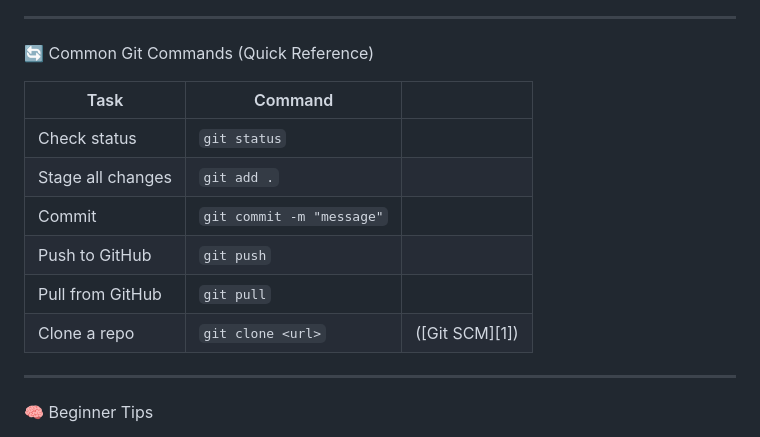
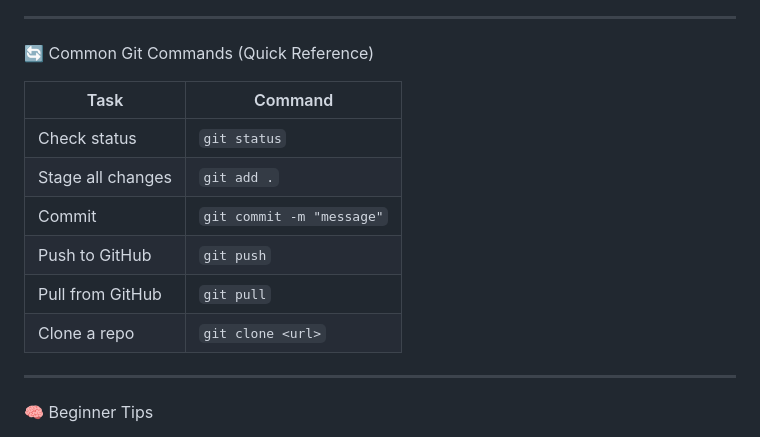
Before and after one commit to TomCruiseTorpedo/calgary-cursor-meetup-seed4noobs, a Markdown page: docs/GIT_GITHUB.md, the part around the change. Rendered like a GitHub page.

```diff
--- a/docs/GIT_GITHUB.md
+++ b/docs/GIT_GITHUB.md
@@ -128,14 +128,14 @@ Now your code is live on GitHub.
 
 🔄 Common Git Commands (Quick Reference)
 
-| Task              | Command                   |                |
-| ----------------- | ------------------------- | -------------- |
-| Check status      | `git status`              |                |
-| Stage all changes | `git add .`               |                |
-| Commit            | `git commit -m "message"` |                |
-| Push to GitHub    | `git push`                |                |
-| Pull from GitHub  | `git pull`                |                |
-| Clone a repo      | `git clone <url>`         | ([Git SCM][1]) |
+| Task              | Command                   |
+| ----------------- | ------------------------- |
+| Check status      | `git status`              |
+| Stage all changes | `git add .`               |
+| Commit            | `git commit -m "message"` |
+| Push to GitHub    | `git push`                |
+| Pull from GitHub  | `git pull`                |
+| Clone a repo      | `git clone <url>`         |
 
 ---
 
```
Also changed, not shown: CHEAT_SHEET.md (+1 -1 lines), README.md (+2 -2 lines).
